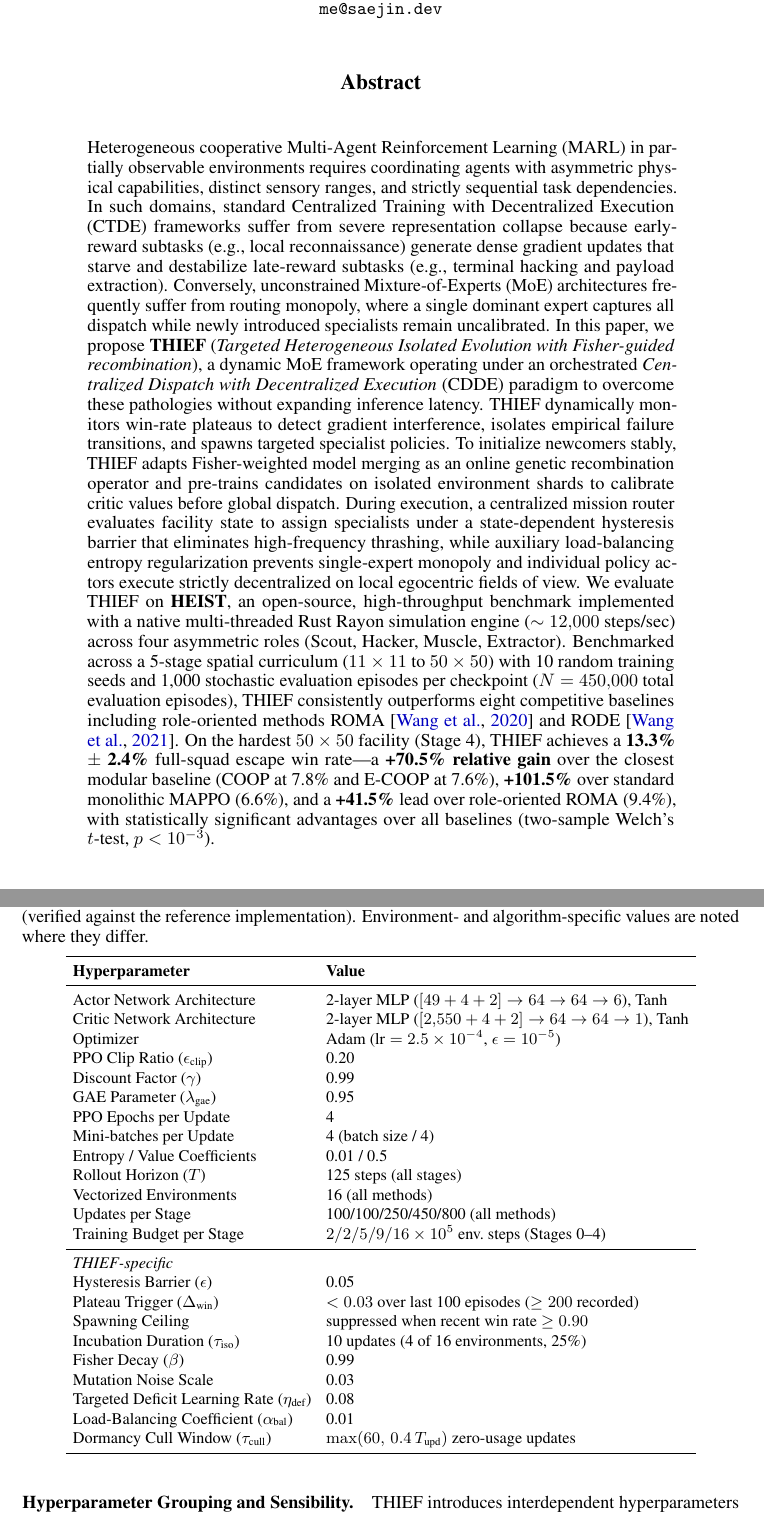
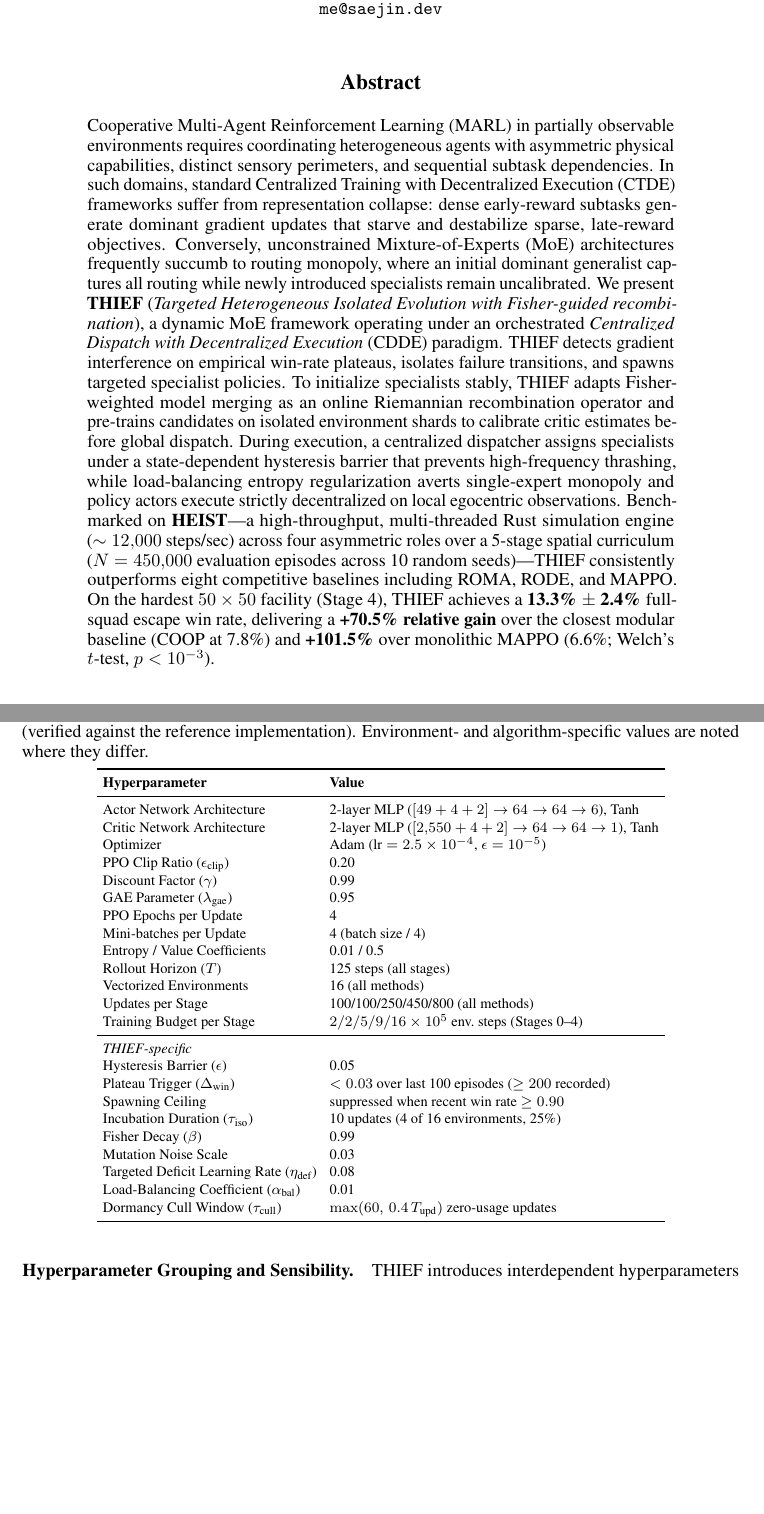
Before and after one commit to saejin-moon/thief-heist, a LaTeX paper (paper/main.tex, which reads paper/sections/00_abstract.tex, paper/tables/hyperparameters.tex): two parts of pages 1 and 24 of 24 before the commit and two parts of pages 1 and 23 of 23 after it, joined at a grey line, cut so that both start at the same text, the shorter picture padded with empty space. Compiled offline with pdfLaTeX.

Commit message:
fix(paper): refine abstract length, eliminate orphan page, and optimize font embedding

```diff
--- a/paper/sections/00_abstract.tex
+++ b/paper/sections/00_abstract.tex
@@ -1 +1 @@
-Heterogeneous cooperative Multi-Agent Reinforcement Learning (MARL) in partially observable environments requires coordinating agents with asymmetric physical capabilities, distinct sensory ranges, and strictly sequential task dependencies. In such domains, standard Centralized Training with Decentralized Execution (CTDE) frameworks suffer from severe representation collapse because early-reward subtasks (e.g., local reconnaissance) generate dense gradient updates that starve and destabilize late-reward subtasks (e.g., terminal hacking and payload extraction). Conversely, unconstrained Mixture-of-Experts (MoE) architectures frequently suffer from routing monopoly, where a single dominant expert captures all dispatch while newly introduced specialists remain uncalibrated. In this paper, we propose \textbf{THIEF} (\emph{Targeted Heterogeneous Isolated Evolution with Fisher-guided recombination}), a dynamic MoE framework operating under an orchestrated \emph{Centralized Dispatch with Decentralized Execution} (CDDE) paradigm to overcome these pathologies without expanding inference latency. THIEF dynamically monitors win-rate plateaus to detect gradient interference, isolates empirical failure transitions, and spawns targeted specialist policies. To initialize newcomers stably, THIEF adapts Fisher-weighted model merging as an online genetic recombination operator and pre-trains candidates on isolated environment shards to calibrate critic values before global dispatch. During execution, a centralized mission router evaluates facility state to assign specialists under a state-dependent hysteresis barrier that eliminates high-frequency thrashing, while auxiliary load-balancing entropy regularization prevents single-expert monopoly and individual policy actors execute strictly decentralized on local egocentric fields of view. We evaluate THIEF on \textbf{HEIST}, an open-source, high-throughput benchmark implemented with a native multi-threaded Rust Rayon simulation engine ($\sim 12,\!000$ steps/sec) across four asymmetric roles (Scout, Hacker, Muscle, Extractor). Benchmarked across a 5-stage spatial curriculum ($11 \times 11$ to $50 \times 50$) with 10 random training seeds and 1,000 stochastic evaluation episodes per checkpoint ($N=450,\!000$ total evaluation episodes), THIEF consistently outperforms eight competitive baselines including role-oriented methods ROMA \citep{wang2020roma} and RODE \citep{wang2021rode}. On the hardest $50 \times 50$ facility (Stage 4), THIEF achieves a \textbf{13.3\% $\pm$ 2.4\%} full-squad escape win rate---a \textbf{+70.5\% relative gain} over the closest modular baseline (COOP at 7.8\% and E-COOP at 7.6\%), \textbf{+101.5\%} over standard monolithic MAPPO (6.6\%), and a \textbf{+41.5\%} lead over role-oriented ROMA (9.4\%), with statistically significant advantages over all baselines (two-sample Welch's $t$-test, $p < 10^{-3}$).
+Cooperative Multi-Agent Reinforcement Learning (MARL) in partially observable environments requires coordinating heterogeneous agents with asymmetric physical capabilities, distinct sensory perimeters, and sequential subtask dependencies. In such domains, standard Centralized Training with Decentralized Execution (CTDE) frameworks suffer from representation collapse: dense early-reward subtasks generate dominant gradient updates that starve and destabilize sparse, late-reward objectives. Conversely, unconstrained Mixture-of-Experts (MoE) architectures frequently succumb to routing monopoly, where an initial dominant generalist captures all routing while newly introduced specialists remain uncalibrated. We present \textbf{THIEF} (\emph{Targeted Heterogeneous Isolated Evolution with Fisher-guided recombination}), a dynamic MoE framework operating under an orchestrated \emph{Centralized Dispatch with Decentralized Execution} (CDDE) paradigm. THIEF detects gradient interference on empirical win-rate plateaus, isolates failure transitions, and spawns targeted specialist policies. To initialize specialists stably, THIEF adapts Fisher-weighted model merging as an online Riemannian recombination operator and pre-trains candidates on isolated environment shards to calibrate critic estimates before global dispatch. During execution, a centralized dispatcher assigns specialists under a state-dependent hysteresis barrier that prevents high-frequency thrashing, while load-balancing entropy regularization averts single-expert monopoly and policy actors execute strictly decentralized on local egocentric observations. Benchmarked on \textbf{HEIST}---a high-throughput, multi-threaded Rust simulation engine ($\sim 12,\!000$ steps/sec) across four asymmetric roles over a 5-stage spatial curriculum ($N=450,\!000$ evaluation episodes across 10 random seeds)---THIEF consistently outperforms eight competitive baselines including ROMA, RODE, and MAPPO. On the hardest $50 \times 50$ facility (Stage 4), THIEF achieves a \textbf{13.3\% $\pm$ 2.4\%} full-squad escape win rate, delivering a \textbf{+70.5\% relative gain} over the closest modular baseline (COOP at 7.8\%) and \textbf{+101.5\%} over monolithic MAPPO (6.6\%; Welch's $t$-test, $p < 10^{-3}$).
--- a/paper/tables/hyperparameters.tex
+++ b/paper/tables/hyperparameters.tex
@@ -3,10 +3,10 @@
 \centering
 \caption{Universal training and architectural hyperparameters across all evaluated MARL algorithms (verified against the reference implementation). Environment- and algorithm-specific values are noted where they differ.}
 \label{tab:hyperparameters}
-\vspace{0.06in}
-\small
-\setlength{\tabcolsep}{4.0pt}
-\renewcommand{\arraystretch}{1.08}
+\vspace{0.04in}
+\footnotesize
+\setlength{\tabcolsep}{3.5pt}
+\renewcommand{\arraystretch}{1.03}
 \begin{tabular}{ll}
 \toprule
 \textbf{Hyperparameter} & \textbf{Value} \\
```
Also changed, not shown: paper/main.tex (+1 -1 lines), paper/figures/architecture.pdf, paper/figures/curriculum_combined.pdf, paper/figures/stage3_subtasks.pdf, 1 other file.
